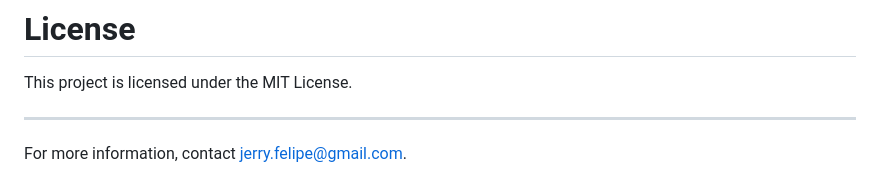
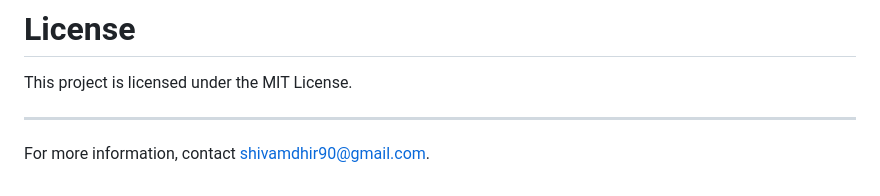
Before and after one commit to shivam130502/Unified-Payment-Gateway, a Markdown page: README.md, the part around the change. Rendered like a GitHub page.

```diff
--- a/README.md
+++ b/README.md
@@ -86,4 +86,4 @@ Contributions are welcome! Please fork the repository and submit a pull request
 This project is licensed under the MIT License.
 
 ---
-For more information, contact jerry.felipe@gmail.com.
+For more information, contact shivamdhir90@gmail.com.
```
